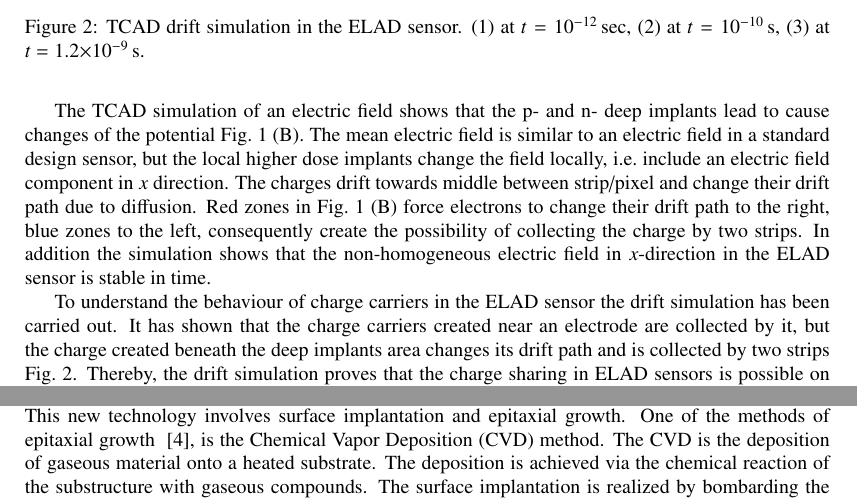
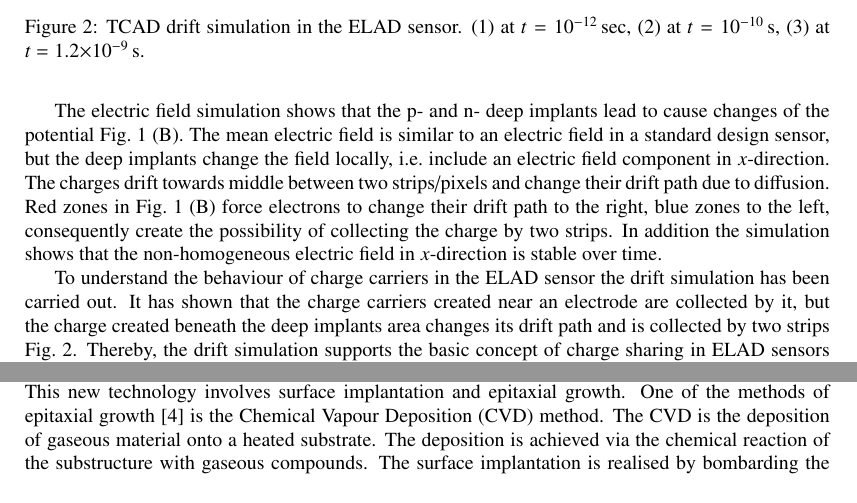
Before and after one commit to AnastasiiaV/TIPP17, a LaTeX paper (main.tex, which reads content/production.tex, content/simulations.tex): two parts of page 3 of 4, joined at a grey line, cut so that both start at the same text. Compiled offline with pdfLaTeX.

Commit message:
More comments

```diff
--- a/content/production.tex
+++ b/content/production.tex
@@ -1,7 +1,8 @@
 
 The production of the ELAD sensor requires the developing of a new manufacturing technology.
 This new technology involves surface implantation and epitaxial growth.
-One of the methods of epitaxial growth ~\cite{Lutz}, is the Chemical Vapor Deposition (CVD) method. The CVD is the deposition of gaseous material onto a heated substrate.
+One of the methods of epitaxial growth~\cite{Lutz} is the Chemical Vapour Deposition (CVD) method.
+The CVD is the deposition of gaseous material onto a heated substrate.
 The deposition is achieved via the chemical reaction of the substructure with gaseous compounds.
-The surface implantation is realized by bombarding the substrate with accelerated ions.
+The surface implantation is realised by bombarding the substrate with accelerated ions.
 
--- a/content/simulations.tex
+++ b/content/simulations.tex
@@ -32,11 +32,12 @@ The total sensor thickness is 150 $\muup$m, the pitch size is 55 $\muup$m in agr
 \label{fig:geo-elfield}
 \end{figure}
 
-The TCAD simulation of an electric field shows that the p- and n- deep implants lead to cause changes of the potential Fig.~\ref{fig:geo-elfield}~(B).
-The mean electric field is similar to an electric field in a standard design sensor, but the local higher dose implants change the field locally, i.e.\ include an electric field component in $x$ direction.
-The charges drift towards middle between strip/pixel and change their drift path due to diffusion.
+The electric field simulation shows that the p- and n- deep implants lead to cause changes of the potential Fig.~\ref{fig:geo-elfield}~(B). %FIXME lead to cause ?!
+The mean electric field is similar to an electric field in a standard design sensor, but the deep implants change the field locally, i.e.\ include an electric field component in $x$-direction. %FIXME induce, not include
+The charges drift towards middle between two strips/pixels and change their drift path due to diffusion. %FIXME ... the middle, %FIXME and change their drift path due to diffusion. not clear for the reader
 Red zones in Fig.~\ref{fig:geo-elfield}~(B) force electrons to change their drift path to the right, blue zones to the left, consequently create the possibility of collecting the charge by two strips.
-In addition the simulation shows that the non-homogeneous electric field in $x$-direction in the ELAD sensor is stable in time.
+%FIXME it is not the read zone that forces any one to do anything, rather: Red zones indicate areas where the eletric field blablabla and therfore electrons drift blablabla.
+In addition the simulation shows that the non-homogeneous electric field in $x$-direction is stable over time.
 
 
 \begin{figure}[t]
@@ -58,6 +59,6 @@ In addition the simulation shows that the non-homogeneous electric field in $x$-
 \end{figure} %FIXME pictures are of bas quality, use high resolution! or at best vector grpahics (eps file)
 
 To understand the behaviour of charge carriers in the ELAD sensor the drift simulation has been carried out.
-It has shown that the charge carriers created near an electrode are collected by it, but the charge created beneath the deep implants area
+It has shown that the charge carriers created near an electrode are collected by it, but the charge created beneath the deep implants area %FIXME It shows (GRAMMAR: because the simluations still show that, they have not stopped showing that)
  changes its drift path and is collected by two strips Fig.~\ref{fig:drift}.
-Thereby, the drift simulation proves that the charge sharing in ELAD sensors is possible on condition of using the non-homogeneous electric field in $x$-direction.
+Thereby, the drift simulation supports the basic concept of charge sharing in ELAD sensors making use of a non-homogeneous electric field in $x$-direction.
```
Also changed, not shown: content/production.tex (8 more changed lines).
